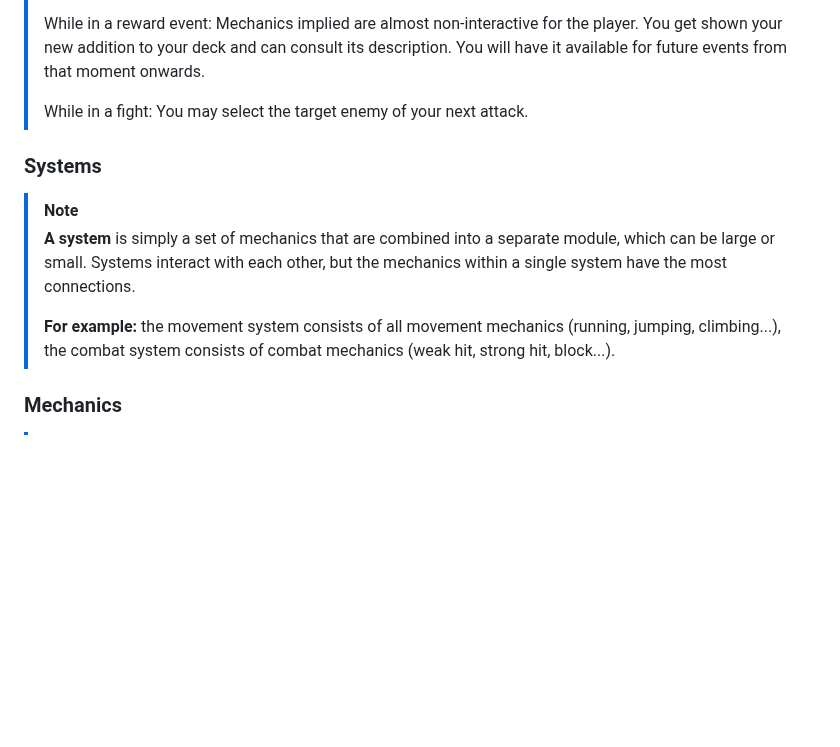
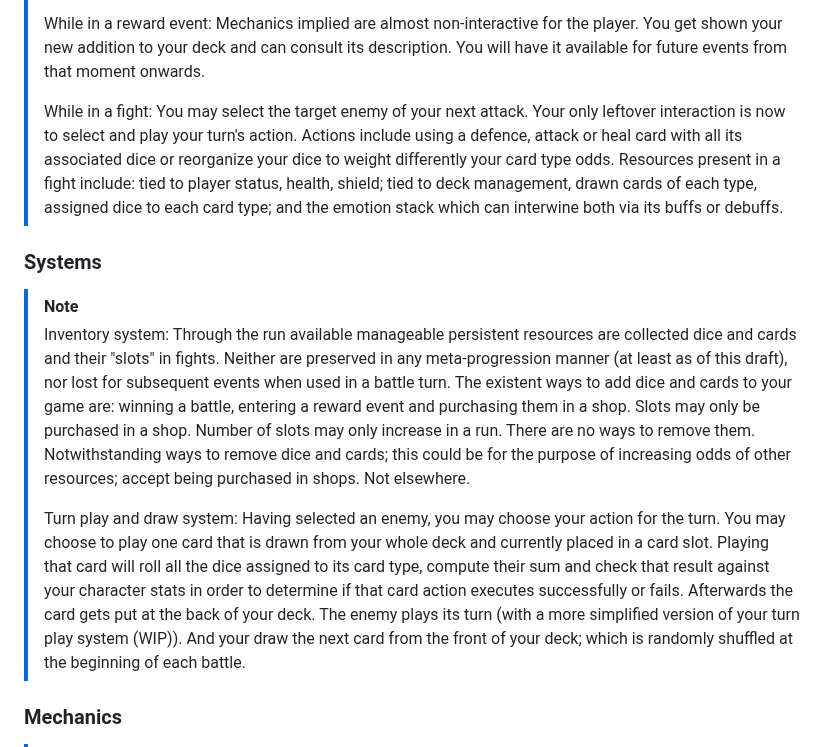
Before and after one commit to UCM-PVLI-Grupo-3/Project, a Markdown page: GDD.md, the part around the change. Rendered like a GitHub page; blank space fills up the shorter version.

```diff
--- a/GDD.md
+++ b/GDD.md
@@ -90,16 +90,21 @@ Roguelike deckbuilder with turn and diceroll-based combat system
 >
 >While in a reward event: Mechanics implied are almost non-interactive for the player. You get shown your new addition to your deck and can consult its description. You will have it available for future events from that moment onwards.
 >
->While in a fight: You may select the target enemy of your next attack.
+>While in a fight: You may select the target enemy of your next attack. Your only leftover interaction is now to select and play your turn's action.
+>Actions include using a defence, attack or heal card with all its associated dice or reorganize your dice to weight differently your card type odds.
+>Resources present in a fight include: tied to player status, health, shield; tied to deck management, drawn cards of each type, assigned dice to each card type; and the emotion stack which can interwine both via its buffs or debuffs.
 
 
 ### Systems
 
 >[!NOTE]
 >
->**A system** is simply a set of mechanics that are combined into a separate module, which can be large or small. Systems interact with each other, but the mechanics within a single system have the most connections.
+>Inventory system:
+>Through the run available manageable persistent resources are collected dice and cards and their "slots" in fights. Neither are preserved in any meta-progression manner (at least as of this draft), nor lost for subsequent events when used in a battle turn. The existent ways to add dice and cards to your game are: winning a battle, entering a reward event and purchasing them in a shop. Slots may only be purchased in a shop.
+>Number of slots may only increase in a run. There are no ways to remove them. Notwithstanding ways to remove dice and cards; this could be for the purpose of increasing odds of other resources; accept being purchased in shops. Not elsewhere.
 >
->**For example:** the movement system consists of all movement mechanics (running, jumping, climbing...), the combat system consists of combat mechanics (weak hit, strong hit, block...).
+>Turn play and draw system:
+>Having selected an enemy, you may choose your action for the turn. You may choose to play one card that is drawn from your whole deck and currently placed in a card slot. Playing that card will roll all the dice assigned to its card type, compute their sum and check that result against your character stats in order to determine if that card action executes successfully or fails. Afterwards the card gets put at the back of your deck. The enemy plays its turn (with a more simplified version of your turn play system (WIP)). And your draw the next card from the front of your deck; which is randomly shuffled at the beginning of each battle.
 
 
 ### Mechanics
```
